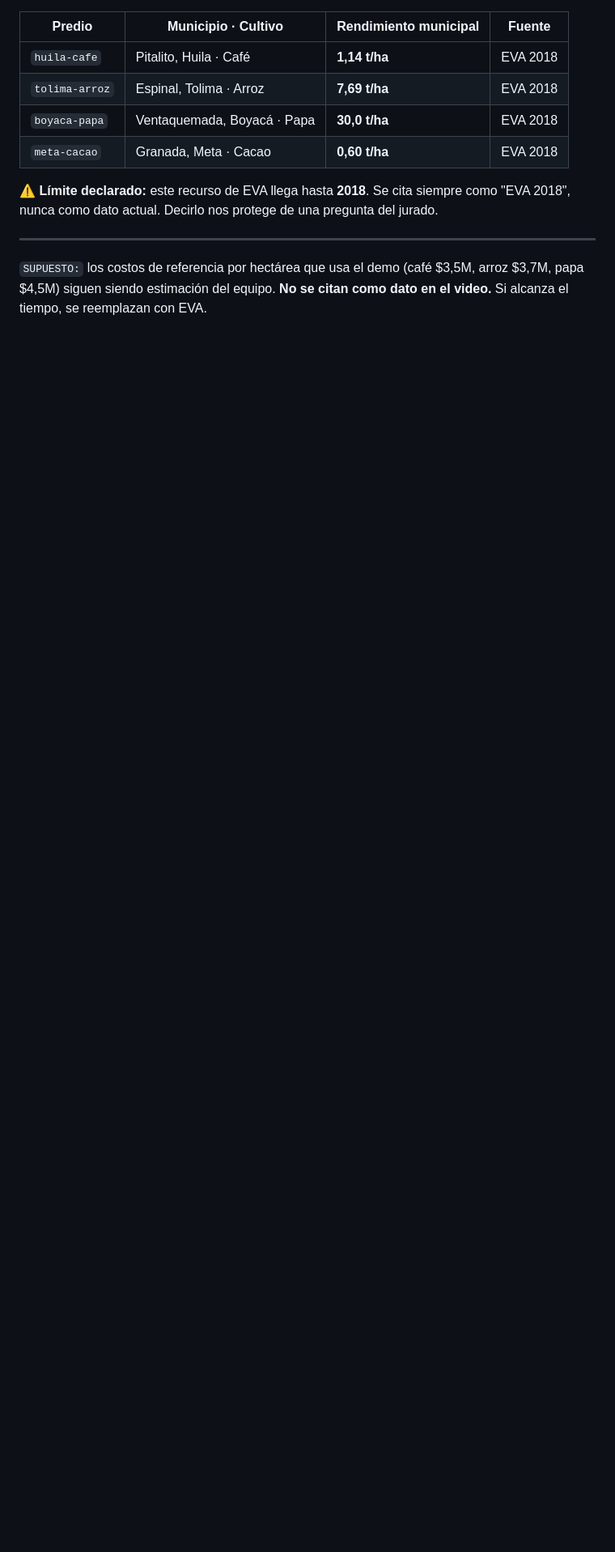
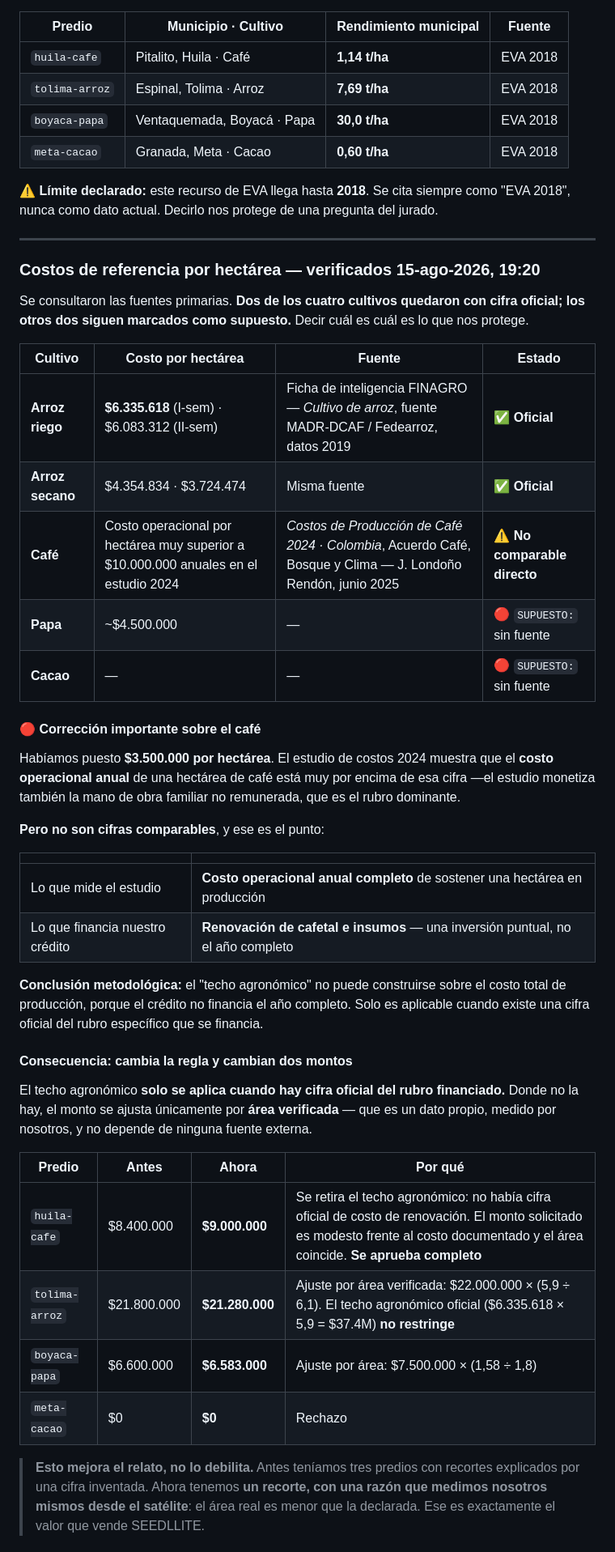
Before and after one commit to laurodriguez2016-cmd/seedllite-ctw2026, a Markdown page: docs/criterios-de-credito.md, the part around one of its changes. Shown at 81% size. Drawn GitHub-style; blank space fills up the shorter version.

Commit message:
docs: costos por hectarea verificados contra fuente primaria
Arroz: cifra oficial FINAGRO/MADR-DCAF 2019 ($6.335.618/ha riego).
Cafe: la cifra de $3.5M/ha estaba mal; el estudio 2024 mide costo operacional
anual, que no es comparable con un credito de renovacion. Se retira el techo
agronomico donde no hay cifra oficial del rubro financiado.
Consecuencia: huila-cafe se aprueba completo y el unico recorte queda en
boyaca-papa, por area medida via satelite — dato propio, no fuente externa.

```diff
--- a/docs/criterios-de-credito.md
+++ b/docs/criterios-de-credito.md
@@ -421,6 +421,51 @@ y cualquiera puede reproducir la consulta:
 
 ---
 
-`SUPUESTO:` los costos de referencia por hectárea que usa el demo (café $3,5M, arroz $3,7M,
-papa $4,5M) siguen siendo estimación del equipo. **No se citan como dato en el video.** Si
-alcanza el tiempo, se reemplazan con EVA.
+### Costos de referencia por hectárea — verificados 15-ago-2026, 19:20
+
+Se consultaron las fuentes primarias. **Dos de los cuatro cultivos quedaron con cifra oficial;
+los otros dos siguen marcados como supuesto.** Decir cuál es cuál es lo que nos protege.
+
+| Cultivo | Costo por hectárea | Fuente | Estado |
+|---|---|---|---|
+| **Arroz riego** | **$6.335.618** (I-sem) · $6.083.312 (II-sem) | Ficha de inteligencia FINAGRO — *Cultivo de arroz*, fuente MADR-DCAF / Fedearroz, datos 2019 | ✅ **Oficial** |
+| **Arroz secano** | $4.354.834 · $3.724.474 | Misma fuente | ✅ **Oficial** |
+| **Café** | Costo operacional por hectárea muy superior a $10.000.000 anuales en el estudio 2024 | *Costos de Producción de Café 2024 · Colombia*, Acuerdo Café, Bosque y Clima — J. Londoño Rendón, junio 2025 | ⚠️ **No comparable directo** |
+| **Papa** | ~$4.500.000 | — | 🔴 `SUPUESTO:` sin fuente |
+| **Cacao** | — | — | 🔴 `SUPUESTO:` sin fuente |
+
+#### 🔴 Corrección importante sobre el café
+
+Habíamos puesto **$3.500.000 por hectárea**. El estudio de costos 2024 muestra que el **costo
+operacional anual** de una hectárea de café está muy por encima de esa cifra —el estudio
+monetiza también la mano de obra familiar no remunerada, que es el rubro dominante.
+
+**Pero no son cifras comparables**, y ese es el punto:
+
+| | |
+|---|---|
+| Lo que mide el estudio | **Costo operacional anual completo** de sostener una hectárea en producción |
+| Lo que financia nuestro crédito | **Renovación de cafetal e insumos** — una inversión puntual, no el año completo |
+
+**Conclusión metodológica:** el "techo agronómico" no puede construirse sobre el costo total de
+producción, porque el crédito no financia el año completo. Solo es aplicable cuando existe una
+cifra oficial del rubro específico que se financia.
+
+#### Consecuencia: cambia la regla y cambian dos montos
+
+El techo agronómico **solo se aplica cuando hay cifra oficial del rubro financiado.** Donde no
+la hay, el monto se ajusta únicamente por **área verificada** — que es un dato propio, medido
+por nosotros, y no depende de ninguna fuente externa.
+
+| Predio | Antes | Ahora | Por qué |
+|---|---|---|---|
+| `huila-cafe` | $8.400.000 | **$9.000.000** | Se retira el techo agronómico: no había cifra oficial de costo de renovación. El monto solicitado es modesto frente al costo documentado y el área coincide. **Se aprueba completo** |
+| `tolima-arroz` | $21.800.000 | **$21.280.000** | Ajuste por área verificada: $22.000.000 × (5,9 ÷ 6,1). El techo agronómico oficial ($6.335.618 × 5,9 = $37.4M) **no restringe** |
+| `boyaca-papa` | $6.600.000 | **$6.583.000** | Ajuste por área: $7.500.000 × (1,58 ÷ 1,8) |
+| `meta-cacao` | $0 | **$0** | Rechazo |
+
+> **Esto mejora el relato, no lo debilita.** Antes teníamos tres predios con recortes explicados
+> por una cifra inventada. Ahora tenemos **un recorte, con una razón que medimos nosotros
+> mismos desde el satélite**: el área real es menor que la declarada. Ese es exactamente el
+> valor que vende SEEDLLITE.
+
```
Also changed, not shown: other parts of docs/criterios-de-credito.md (+9 -0 lines).
